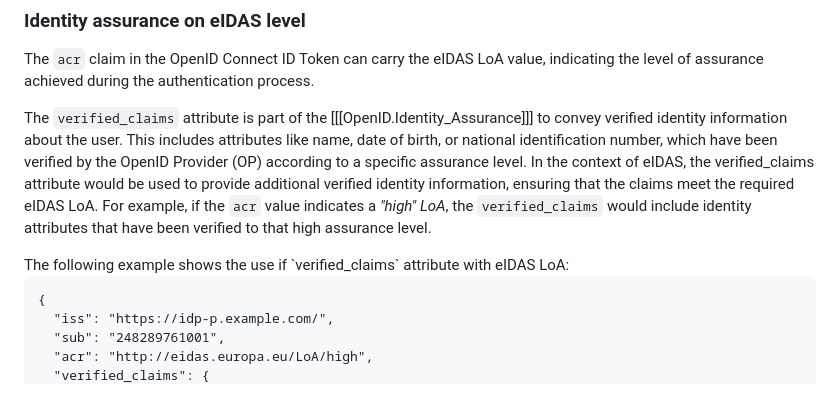
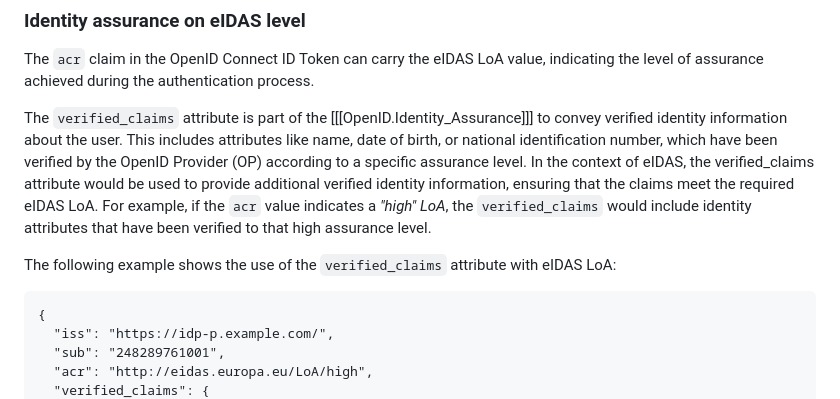
Before and after one commit to Logius-standaarden/OIDC-NLGOV, a Markdown page: UserInfo.md, the part around the change. Rendered like a GitHub page.

Commit message:
Beheer: typo

```diff
--- a/UserInfo.md
+++ b/UserInfo.md
@@ -34,7 +34,8 @@ The `acr` claim in the OpenID Connect ID Token can carry the eIDAS LoA value, in
 The `verified_claims` attribute is part of the [[[OpenID.Identity_Assurance]]] to convey verified identity information about the user. This includes attributes like name, date of birth, or national identification number, which have been verified by the OpenID Provider (OP) according to a specific assurance level. In the context of eIDAS, the verified_claims attribute would be used to provide additional verified identity information, ensuring that the claims meet the required eIDAS LoA. For example, if the `acr` value indicates a _"high" LoA_, the `verified_claims` would include identity attributes that have been verified to that high assurance level.
 
 <aside class="example">
-The following example shows the use if `verified_claims` attribute with eIDAS LoA:
+
+The following example shows the use of the `verified_claims` attribute with eIDAS LoA:
 <pre>
 {
   "iss": "https://idp-p.example.com/",
```
